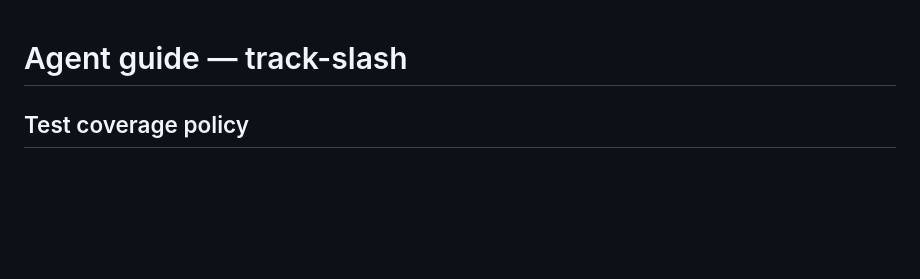
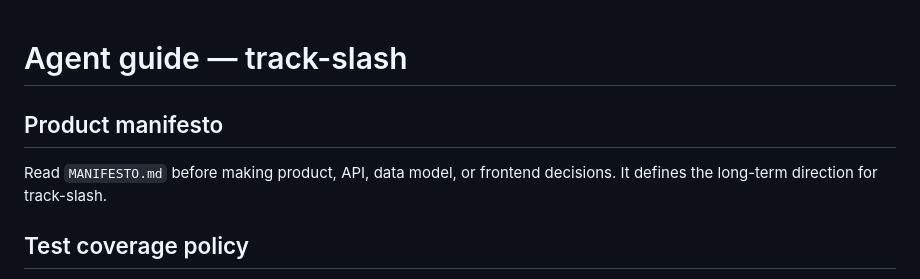
Before and after one commit to badbundle/track-slash, a Markdown page: AGENTS.md, the part around the change. GitHub-like rendering; blank space fills up the shorter version.

Commit message:
Add project manifesto (#10)
## Summary
- add MANIFESTO.md with project goals and architecture principles
- reference the manifesto from AGENTS.md

## Tests
- not run; docs-only change

```diff
--- a/AGENTS.md
+++ b/AGENTS.md
@@ -1,4 +1,8 @@
 # Agent guide — track-slash
+
+## Product manifesto
+
+Read `MANIFESTO.md` before making product, API, data model, or frontend decisions. It defines the long-term direction for track-slash.
 
 ## Test coverage policy
 
```
Also changed, not shown: MANIFESTO.md (added, +19 -0 lines).
